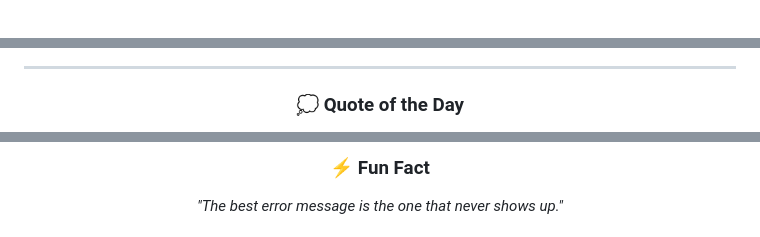
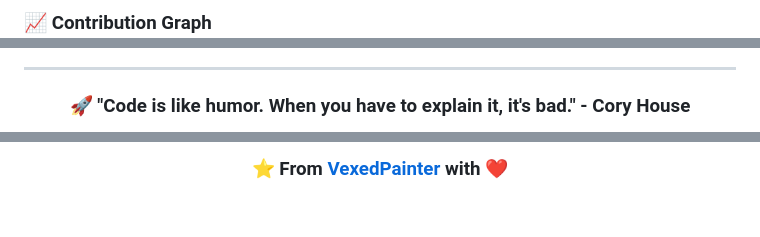
Before and after one commit to VexedPainter/VexedPainter, a Markdown page: README.md, 3 parts joined by grey strips. GitHub-like rendering.

```diff
--- a/README.md
+++ b/README.md
@@ -79,5 +82,5 @@
 
 </div>
 
-<div align="center">
+### 📈 Contribution Graph
 
@@ -141,5 +154,5 @@
 
 <div align="center">
 
-### 💭 Quote of the Day
+### 🚀 "Code is like humor. When you have to explain it, it's bad." - Cory House
 
@@ -147,5 +160,4 @@
 
-### ⚡ Fun Fact
-*"The best error message is the one that never shows up."*
+### ⭐ From [VexedPainter](https://github.com/VexedPainter) with ❤️
 
 </div>
```
Also changed, not shown: other parts of README.md (+93 -87 lines).
